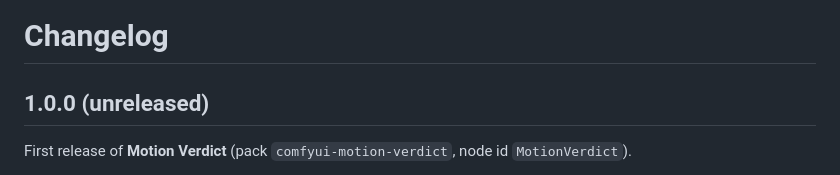
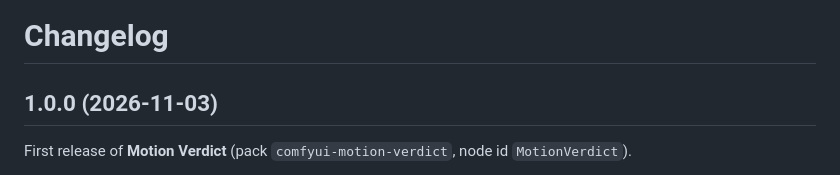
Before and after one commit to VRH7733/video-preview, a Markdown page: CHANGELOG.md, the part around the change. GitHub-like rendering.

```diff
--- a/CHANGELOG.md
+++ b/CHANGELOG.md
@@ -1,6 +1,6 @@
 # Changelog
 
-## 1.0.0 (unreleased)
+## 1.0.0 (2026-11-03)
 First release of **Motion Verdict** (pack `comfyui-motion-verdict`, node id `MotionVerdict`).
 
 - Removes the camera's global motion (robust affine fit: phase-correlated tiles, then a Gauss-Newton polish) and
```
Also changed, not shown: README.md (+10 -2 lines), assets/preview_clean.png (added), 3 other files.
